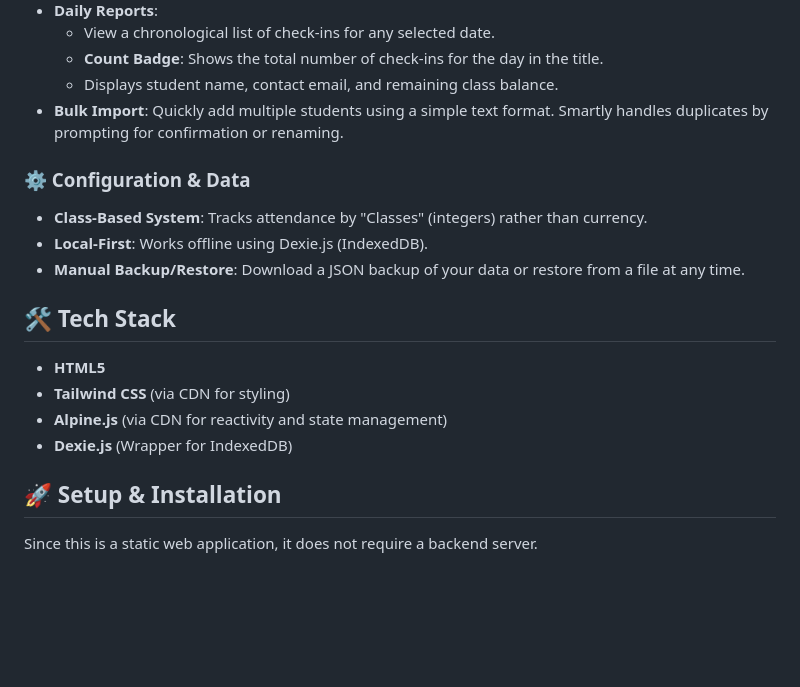
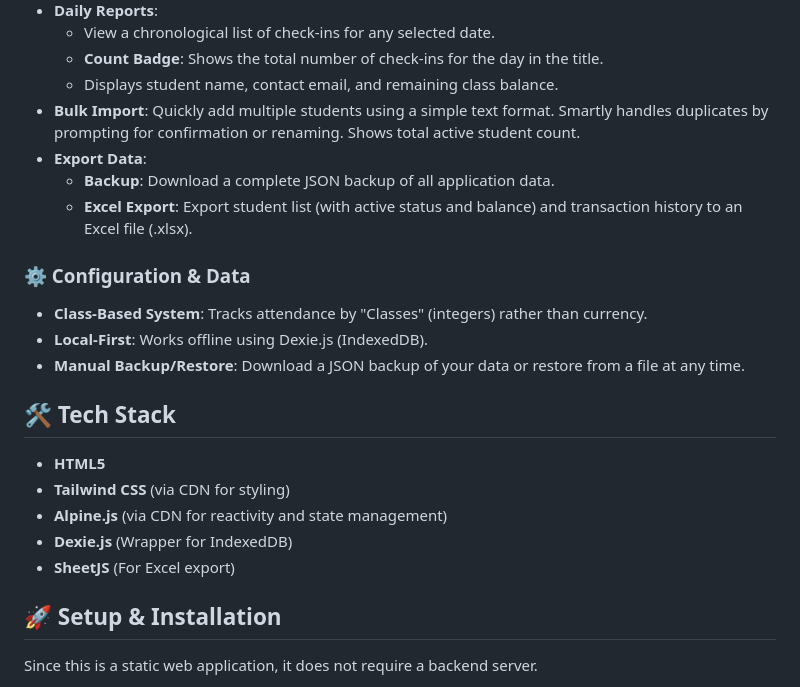
Before and after one commit to skyartny/skyartny.github.io, a Markdown page: README.md, the part around the change. Drawn GitHub-style; blank space fills up the shorter version.

Commit message:
Update README with Excel export and active status features

```diff
--- a/README.md
+++ b/README.md
@@ -28,7 +28,10 @@ Built with a local-first architecture, it stores data instantly in your browser
     *   View a chronological list of check-ins for any selected date.
     *   **Count Badge**: Shows the total number of check-ins for the day in the title.
     *   Displays student name, contact email, and remaining class balance.
-*   **Bulk Import**: Quickly add multiple students using a simple text format. Smartly handles duplicates by prompting for confirmation or renaming.
+*   **Bulk Import**: Quickly add multiple students using a simple text format. Smartly handles duplicates by prompting for confirmation or renaming. Shows total active student count.
+*   **Export Data**:
+    *   **Backup**: Download a complete JSON backup of all application data.
+    *   **Excel Export**: Export student list (with active status and balance) and transaction history to an Excel file (.xlsx).
 
 ### ⚙️ Configuration & Data
 *   **Class-Based System**: Tracks attendance by "Classes" (integers) rather than currency.
@@ -41,6 +44,7 @@ Built with a local-first architecture, it stores data instantly in your browser
 *   **Tailwind CSS** (via CDN for styling)
 *   **Alpine.js** (via CDN for reactivity and state management)
 *   **Dexie.js** (Wrapper for IndexedDB)
+*   **SheetJS** (For Excel export)
 
 ## 🚀 Setup & Installation
 
```
